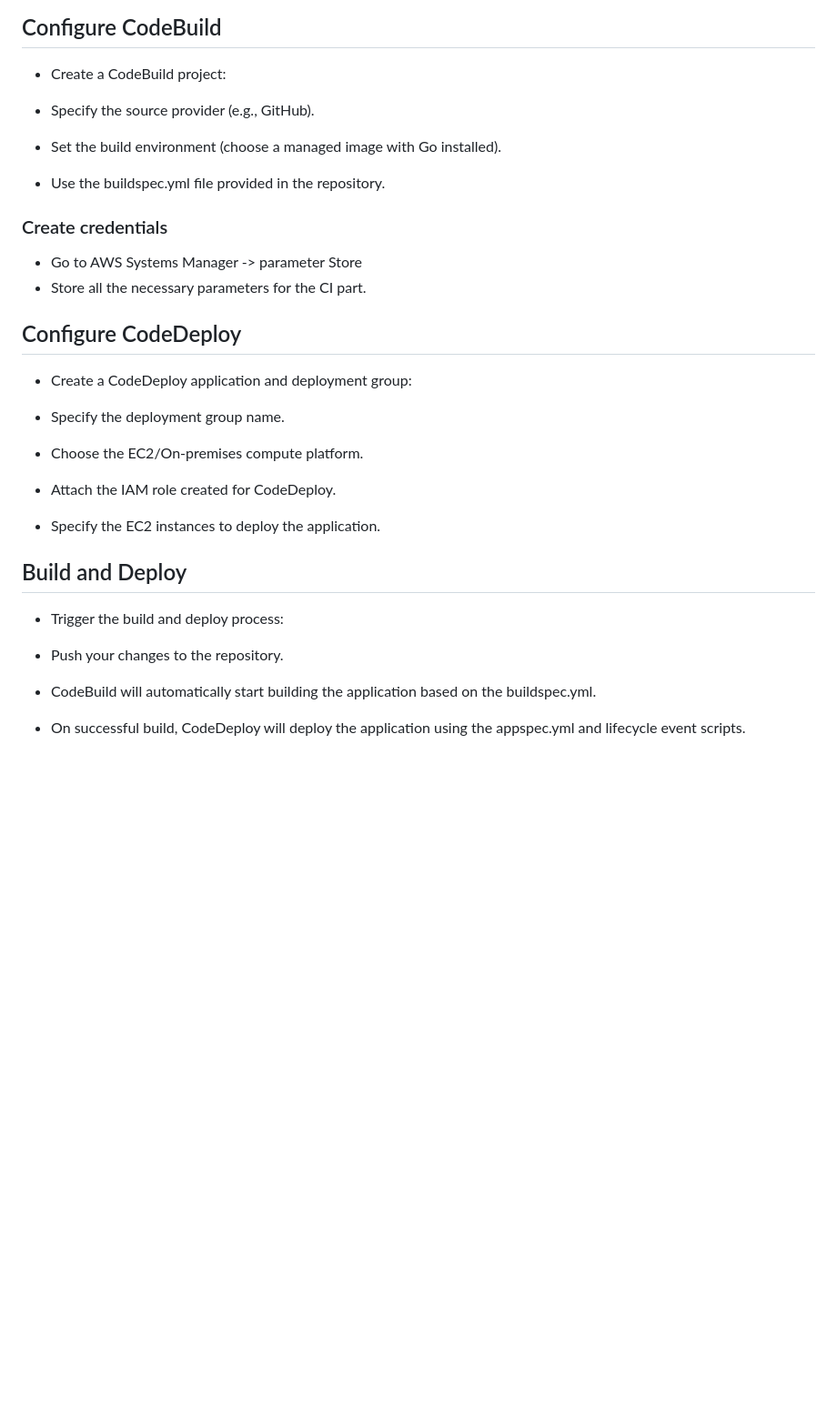
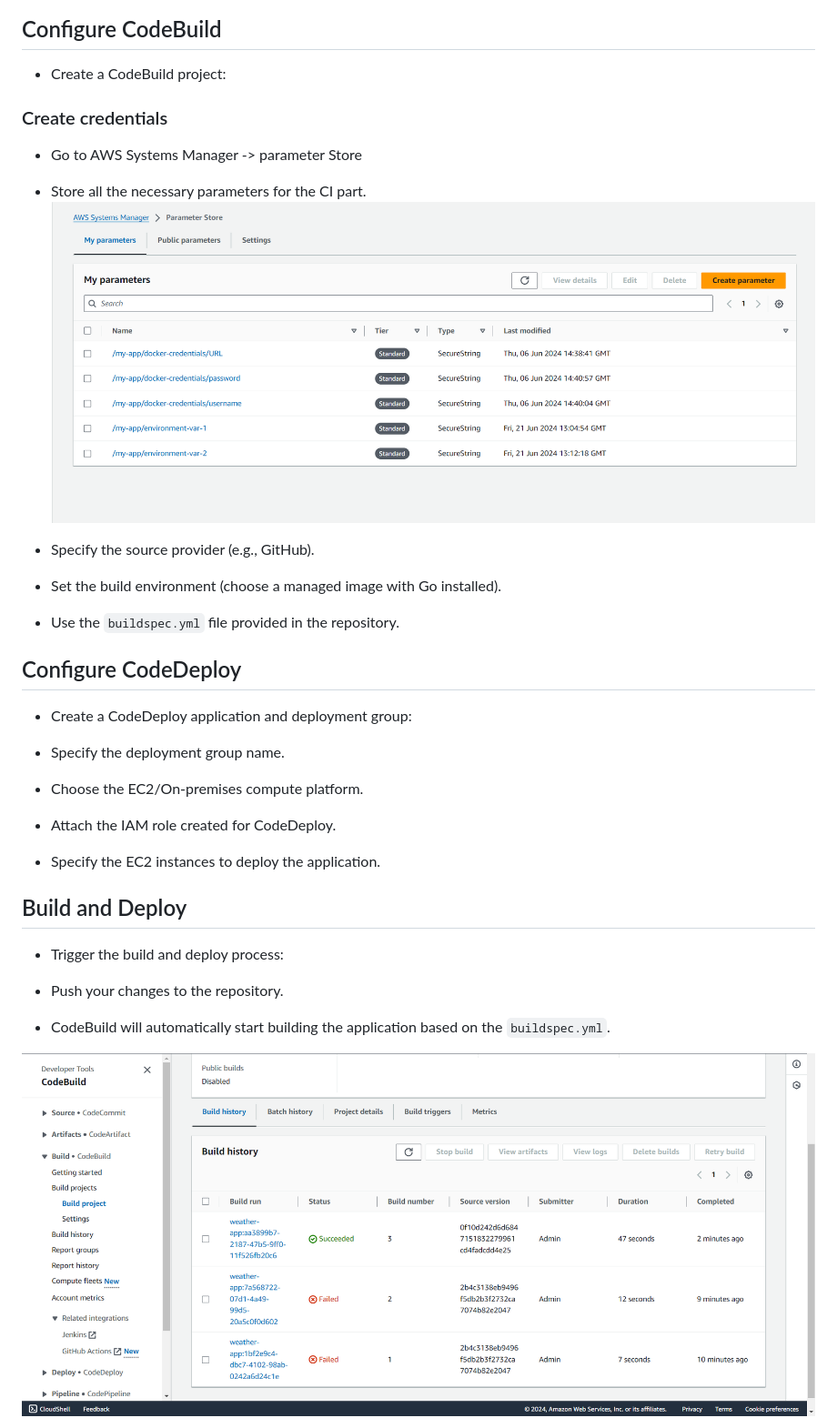
Before and after one commit to ARUP-G/Weather-app-CICD-Deploymnent-Using-AWS-Devops, a Markdown page: README.md, the part around one of its changes. Shown at 91% size. Rendered like a GitHub page; blank space fills up the shorter version.

```diff
--- a/README.md
+++ b/README.md
@@ -132,14 +134,17 @@ The architecture of the project involves the following components:
 ## Configure CodeBuild
 - Create a CodeBuild project:
 
-- Specify the source provider (e.g., GitHub).
-- Set the build environment (choose a managed image with Go installed).
-- Use the buildspec.yml file provided in the repository.
-
 ### Create credentials
 
 - Go to AWS Systems Manager -> parameter Store
 - Store all the necessary parameters for the CI part.
+![Credentians strore](images/credentials.png)
+
+- Specify the source provider (e.g., GitHub).
+- Set the build environment (choose a managed image with Go installed).
+- Use the `buildspec.yml` file provided in the repository.
+
+
 
 ## Configure CodeDeploy
 
@@ -150,12 +155,13 @@ The architecture of the project involves the following components:
 - Attach the IAM role created for CodeDeploy.
 - Specify the EC2 instances to deploy the application.
 
+
 ## Build and Deploy
 
 - Trigger the build and deploy process:
 
 - Push your changes to the repository.
-- CodeBuild will automatically start building the application based on the buildspec.yml.
-- On successful build, CodeDeploy will deploy the application using the appspec.yml and lifecycle event scripts.
+- CodeBuild will automatically start building the application based on the `buildspec.yml`.
 
+![Code build](images/code%20build%202.png)
 
```
Also changed, not shown: other parts of README.md (+5 -0 lines).
